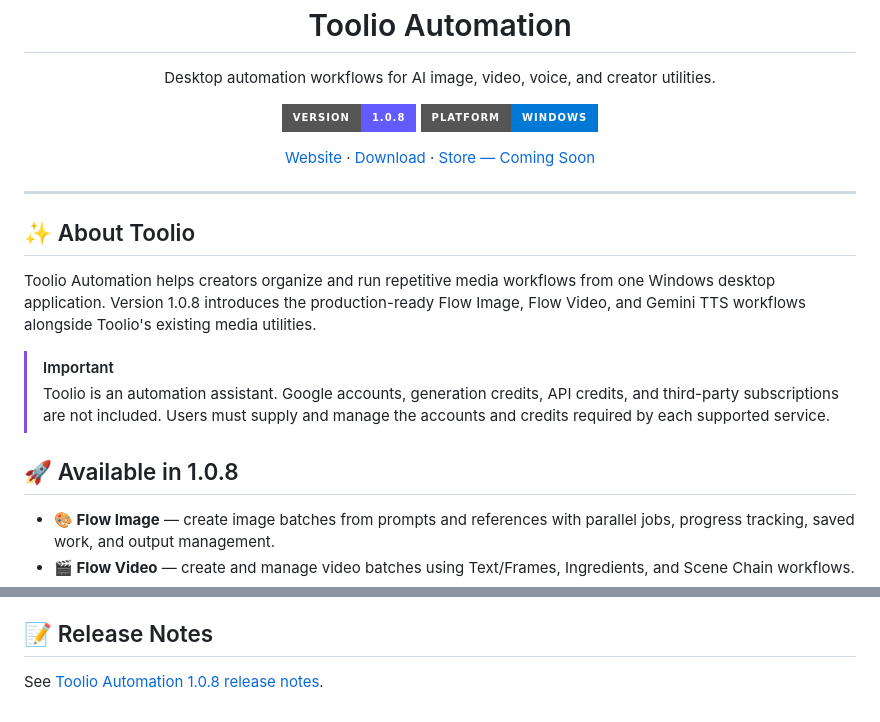
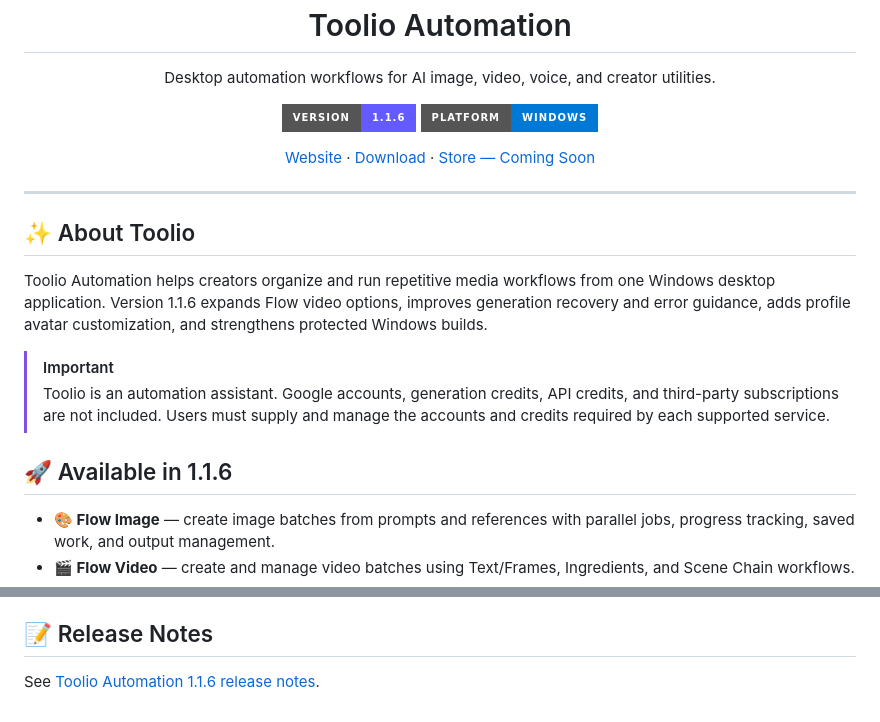
Before and after one commit to somytoday/Toolio-App, a Markdown page: README.md, 2 parts joined by grey strips. Drawn GitHub-style; badges without logos.

```diff
--- a/README.md
+++ b/README.md
@@ -6,7 +6,7 @@
   <p>Desktop automation workflows for AI image, video, voice, and creator utilities.</p>
   <p>
     <a href="https://github.com/somytoday/Toolio-Automation/releases/latest">
-      <img src="https://img.shields.io/badge/version-1.0.8-635BFF.svg?style=for-the-badge" alt="Latest Toolio release: 1.0.8" />
+      <img src="https://img.shields.io/badge/version-1.1.6-635BFF.svg?style=for-the-badge" alt="Latest Toolio release: 1.1.6" />
     </a>
     <a href="https://toolio.live/download/">
       <img src="https://img.shields.io/badge/platform-Windows-0078D6.svg?style=for-the-badge&logo=windows" alt="Download Toolio for Windows" />
@@ -23,12 +23,12 @@
 
 ## ✨ About Toolio
 
-Toolio Automation helps creators organize and run repetitive media workflows from one Windows desktop application. Version 1.0.8 introduces the production-ready Flow Image, Flow Video, and Gemini TTS workflows alongside Toolio's existing media utilities.
+Toolio Automation helps creators organize and run repetitive media workflows from one Windows desktop application. Version 1.1.6 expands Flow video options, improves generation recovery and error guidance, adds profile avatar customization, and strengthens protected Windows builds.
 
 > [!IMPORTANT]
 > Toolio is an automation assistant. Google accounts, generation credits, API credits, and third-party subscriptions are not included. Users must supply and manage the accounts and credits required by each supported service.
 
-## 🚀 Available in 1.0.8
+## 🚀 Available in 1.1.6
 
 - **🎨 Flow Image** — create image batches from prompts and references with parallel jobs, progress tracking, saved work, and output management.
 - **🎬 Flow Video** — create and manage video batches using Text/Frames, Ingredients, and Scene Chain workflows.
@@ -54,4 +54,4 @@ The Toolio website is available at [toolio.live](https://toolio.live/). The Tool
 
 ## 📝 Release Notes
 
-See [Toolio Automation 1.0.8 release notes](docs/releases/v1.0.8.md).
+See [Toolio Automation 1.1.6 release notes](docs/releases/v1.1.6.md).
```
